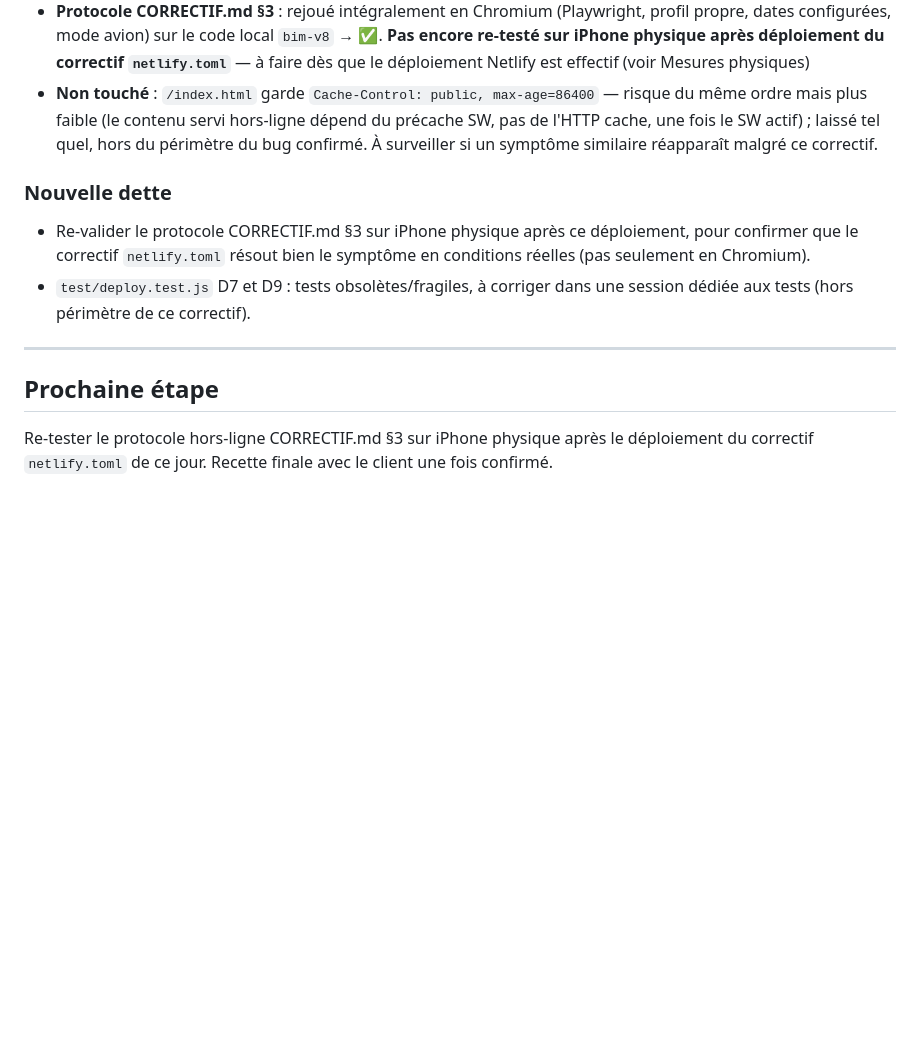
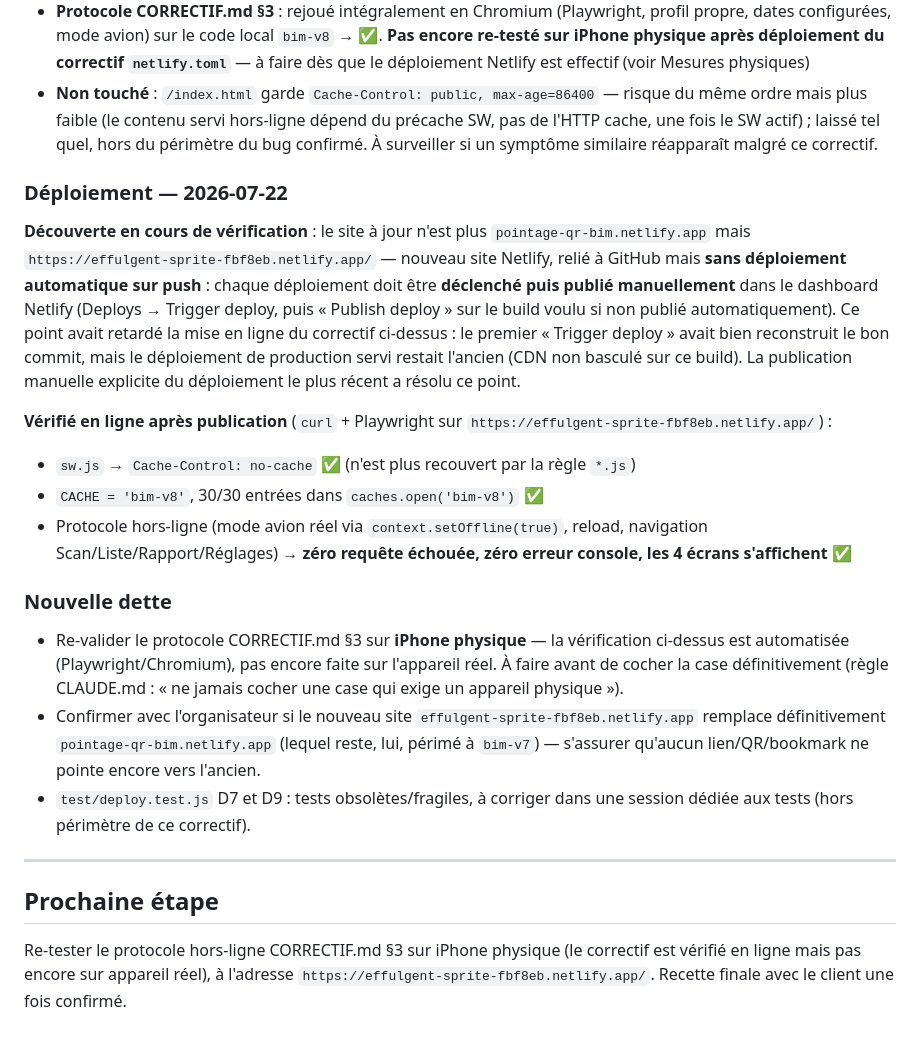
Before and after one commit to elem237/pointage-qr-bim, a Markdown page: ETAT.md, the part around the change. Drawn GitHub-style; blank space fills up the shorter version.

Commit message:
ETAT.md : correctif hors-ligne vérifié en ligne (nouveau site Netlify)
Site de production réel identifié comme effulgent-sprite-fbf8eb.netlify.app,
sans déploiement auto sur push (publication manuelle requise). Après
publication du build contenant dcc869a : sw.js servi avec Cache-Control:
no-cache, bim-v8/30 entrées en cache, protocole hors-ligne rejoué en
Playwright sur le site live — zéro échec, 4 écrans OK. Reste à valider
sur iPhone physique.

Co-Authored-By: Claude Sonnet 5 <noreply@anthropic.com>
Claude-Session: https://claude.ai/code/session_01Bpr36WuyQLgdUWRphic4Za

```diff
--- a/ETAT.md
+++ b/ETAT.md
@@ -363,12 +363,22 @@ Avec `mergeConfig({ DATES: ['2026-09-15', '2026-09-16', '2026-09-17'] })` :
 - **Protocole CORRECTIF.md §3** : rejoué intégralement en Chromium (Playwright, profil propre, dates configurées, mode avion) sur le code local `bim-v8` → ✅. **Pas encore re-testé sur iPhone physique après déploiement du correctif `netlify.toml`** — à faire dès que le déploiement Netlify est effectif (voir Mesures physiques)
 - **Non touché** : `/index.html` garde `Cache-Control: public, max-age=86400` — risque du même ordre mais plus faible (le contenu servi hors-ligne dépend du précache SW, pas de l'HTTP cache, une fois le SW actif) ; laissé tel quel, hors du périmètre du bug confirmé. À surveiller si un symptôme similaire réapparaît malgré ce correctif.
 
+### Déploiement — 2026-07-22
+
+**Découverte en cours de vérification** : le site à jour n'est plus `pointage-qr-bim.netlify.app` mais `https://effulgent-sprite-fbf8eb.netlify.app/` — nouveau site Netlify, relié à GitHub mais **sans déploiement automatique sur push** : chaque déploiement doit être **déclenché puis publié manuellement** dans le dashboard Netlify (Deploys → Trigger deploy, puis « Publish deploy » sur le build voulu si non publié automatiquement). Ce point avait retardé la mise en ligne du correctif ci-dessus : le premier « Trigger deploy » avait bien reconstruit le bon commit, mais le déploiement de production servi restait l'ancien (CDN non basculé sur ce build). La publication manuelle explicite du déploiement le plus récent a résolu ce point.
+
+**Vérifié en ligne après publication** (`curl` + Playwright sur `https://effulgent-sprite-fbf8eb.netlify.app/`) :
+- `sw.js` → `Cache-Control: no-cache` ✅ (n'est plus recouvert par la règle `*.js`)
+- `CACHE = 'bim-v8'`, 30/30 entrées dans `caches.open('bim-v8')` ✅
+- Protocole hors-ligne (mode avion réel via `context.setOffline(true)`, reload, navigation Scan/Liste/Rapport/Réglages) → **zéro requête échouée, zéro erreur console, les 4 écrans s'affichent** ✅
+
 ### Nouvelle dette
 
-- Re-valider le protocole CORRECTIF.md §3 sur iPhone physique après ce déploiement, pour confirmer que le correctif `netlify.toml` résout bien le symptôme en conditions réelles (pas seulement en Chromium).
+- Re-valider le protocole CORRECTIF.md §3 sur **iPhone physique** — la vérification ci-dessus est automatisée (Playwright/Chromium), pas encore faite sur l'appareil réel. À faire avant de cocher la case définitivement (règle CLAUDE.md : « ne jamais cocher une case qui exige un appareil physique »).
+- Confirmer avec l'organisateur si le nouveau site `effulgent-sprite-fbf8eb.netlify.app` remplace définitivement `pointage-qr-bim.netlify.app` (lequel reste, lui, périmé à `bim-v7`) — s'assurer qu'aucun lien/QR/bookmark ne pointe encore vers l'ancien.
 - `test/deploy.test.js` D7 et D9 : tests obsolètes/fragiles, à corriger dans une session dédiée aux tests (hors périmètre de ce correctif).
 
 ---
 ## Prochaine étape
 
-Re-tester le protocole hors-ligne CORRECTIF.md §3 sur iPhone physique après le déploiement du correctif `netlify.toml` de ce jour. Recette finale avec le client une fois confirmé.
+Re-tester le protocole hors-ligne CORRECTIF.md §3 sur iPhone physique (le correctif est vérifié en ligne mais pas encore sur appareil réel), à l'adresse `https://effulgent-sprite-fbf8eb.netlify.app/`. Recette finale avec le client une fois confirmé.
```
